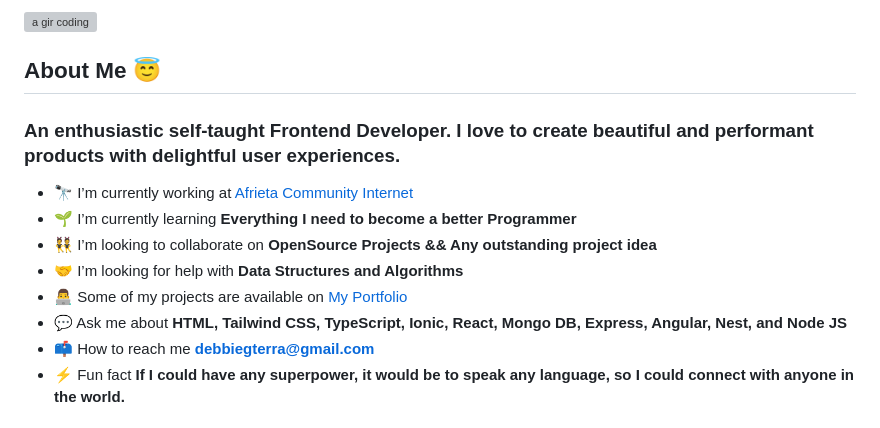
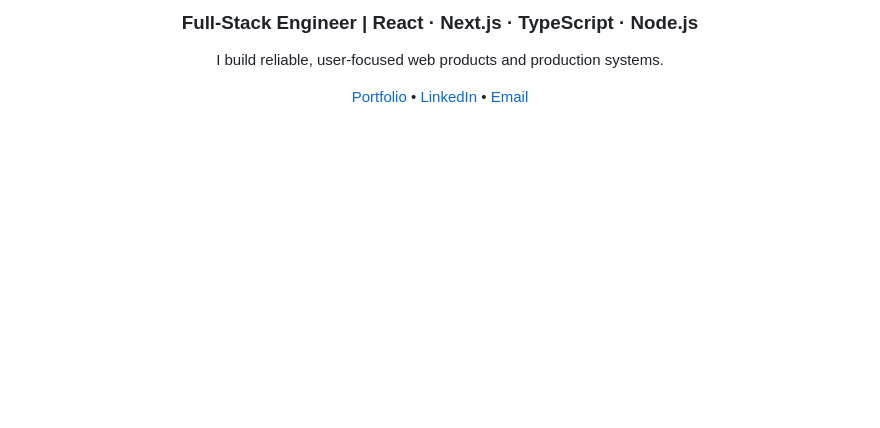
Before and after one commit to Omolara5861/Omolara5861, a Markdown page: README.md, the part around one of its changes. Drawn GitHub-style; blank space fills up the shorter version; grey boxes are pictures that could not be loaded.

```diff
--- a/README.md
+++ b/README.md
@@ -2,15 +2,15 @@
 
-<img align="right" src="assets/images/161337980-87a1b2e4-99ea-4fc8-ab1e-faa61357b40d.gif" alt="a gir coding" style="margin-left: 20px; width:300px;">
+<h3 align="center">
+  Full-Stack Engineer | React · Next.js · TypeScript · Node.js
+</h3>
 
-<h2> About Me 😇                                                             </h2>
-<h3>An enthusiastic self-taught Frontend Developer. I love to create beautiful and performant products with delightful user experiences.</h3>
+<p align="center">
+  I build reliable, user-focused web products and production systems.
+</p>
 
-- 🔭 I’m currently working at [Afrieta Community Internet](https://community.afrieta.com)
-- 🌱 I’m currently learning **Everything I need to become a better Programmer**
-- 👯 I’m looking to collaborate on **OpenSource Projects && Any outstanding project idea**
-- 🤝 I’m looking for help with **Data Structures and Algorithms**
-- 👨‍💻 Some of my projects are available on [My Portfolio](https://codesbylara.com/)
-- 💬 Ask me about **HTML, Tailwind CSS, TypeScript, Ionic, React, Mongo DB, Express, Angular, Nest, and Node JS**
-- 📫 How to reach me **debbiegterra@gmail.com**
-- ⚡ Fun fact **If I could have any superpower, it would be to speak any language, so I could connect with anyone in the world.**
+<p align="center">
+  <a href="https://codesbylara.com/">Portfolio</a> •
+  <a href="https://www.linkedin.com/in/omolara-ad/">LinkedIn</a> •
+  <a href="mailto:debbiegterra@gmail.com">Email</a>
+</p>
 
```
Also changed, not shown: other parts of README.md (+61 -58 lines).
